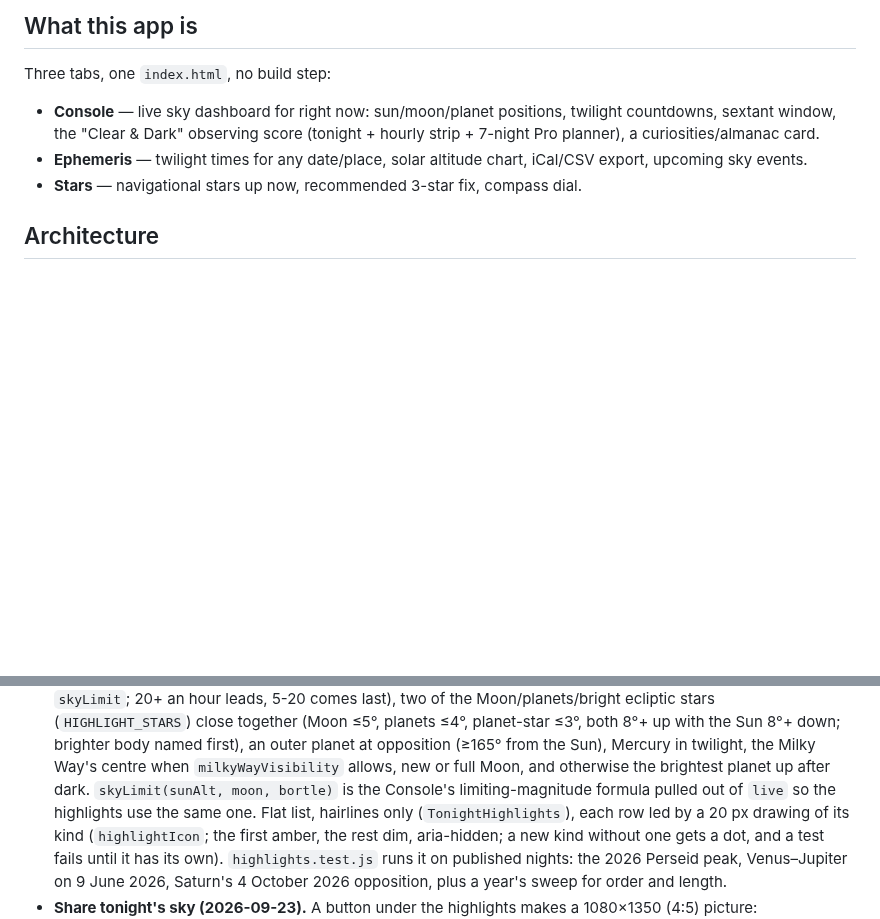
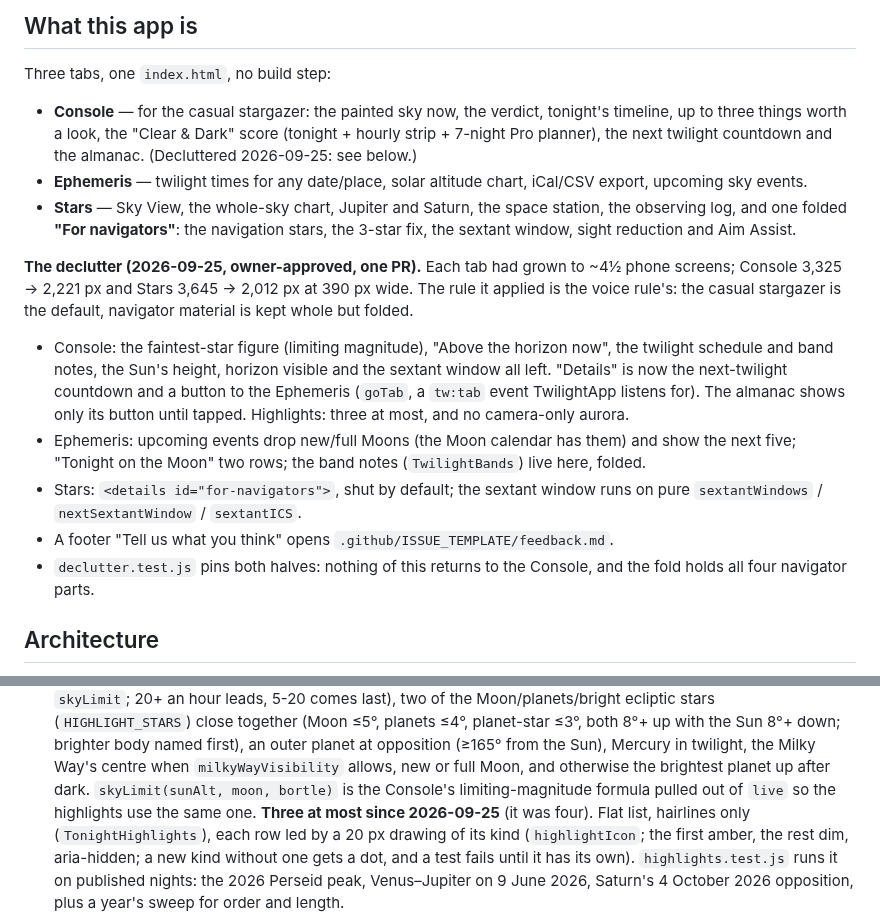
Before and after one commit to bergeronK/Twilight, a Markdown page: CLAUDE.md, 2 parts joined by grey strips. Rendered like a GitHub page; blank space fills up the shorter version.

Commit message:
CLAUDE.md: the declutter
Co-Authored-By: Claude Opus 5.5 <noreply@anthropic.com>
Claude-Session: https://claude.ai/code/session_01N1tCvpNFXVA1dYKhp5veEo

```diff
--- a/CLAUDE.md
+++ b/CLAUDE.md
@@ -22,12 +22,38 @@ fresh session (or a Cowork session) never has to re-derive project state.
 ## What this app is
 
 Three tabs, one `index.html`, no build step:
-- **Console** — live sky dashboard for right now: sun/moon/planet positions,
-  twilight countdowns, sextant window, the "Clear & Dark" observing score
-  (tonight + hourly strip + 7-night Pro planner), a curiosities/almanac card.
+- **Console** — for the casual stargazer: the painted sky now, the verdict,
+  tonight's timeline, up to three things worth a look, the "Clear & Dark"
+  score (tonight + hourly strip + 7-night Pro planner), the next twilight
+  countdown and the almanac. (Decluttered 2026-09-25: see below.)
 - **Ephemeris** — twilight times for any date/place, solar altitude chart,
   iCal/CSV export, upcoming sky events.
-- **Stars** — navigational stars up now, recommended 3-star fix, compass dial.
+- **Stars** — Sky View, the whole-sky chart, Jupiter and Saturn, the space
+  station, the observing log, and one folded **"For navigators"**: the
+  navigation stars, the 3-star fix, the sextant window, sight reduction and
+  Aim Assist.
+
+**The declutter (2026-09-25, owner-approved, one PR).** Each tab had grown
+to ~4½ phone screens; Console 3,325 → 2,221 px and Stars 3,645 → 2,012 px
+at 390 px wide. The rule it applied is the voice rule's: the casual
+stargazer is the default, navigator material is kept whole but folded.
+- Console: the faintest-star figure (limiting magnitude), "Above the
+  horizon now", the twilight schedule and band notes, the Sun's height,
+  horizon visible and the sextant window all left. "Details" is now the
+  next-twilight countdown and a button to the Ephemeris (`goTab`, a
+  `tw:tab` event TwilightApp listens for). The almanac shows only its
+  button until tapped. Highlights: three at most, and no camera-only
+  aurora.
+- Ephemeris: upcoming events drop new/full Moons (the Moon calendar has
+  them) and show the next five; "Tonight on the Moon" two rows; the band
+  notes (`TwilightBands`) live here, folded.
+- Stars: `<details id="for-navigators">`, shut by default; the sextant
+  window runs on pure `sextantWindows` / `nextSextantWindow` /
+  `sextantICS`.
+- A footer "Tell us what you think" opens
+  `.github/ISSUE_TEMPLATE/feedback.md`.
+- `declutter.test.js` pins both halves: nothing of this returns to the
+  Console, and the fold holds all four navigator parts.
 
 ## Architecture
 
@@ -384,7 +410,8 @@ Three tabs, one `index.html`, no build step:
   Way's centre when `milkyWayVisibility` allows, new or full Moon, and
   otherwise the brightest planet up after dark. `skyLimit(sunAlt, moon,
   bortle)` is the Console's limiting-magnitude formula pulled out of `live`
-  so the highlights use the same one. Flat list, hairlines only
+  so the highlights use the same one. **Three at most since 2026-09-25**
+  (it was four). Flat list, hairlines only
   (`TonightHighlights`), each row led by a 20 px drawing of its kind
   (`highlightIcon`; the first amber, the rest dim, aria-hidden; a new kind
   without one gets a dot, and a test fails until it has its own). `highlights.test.js` runs it on published nights:
```
